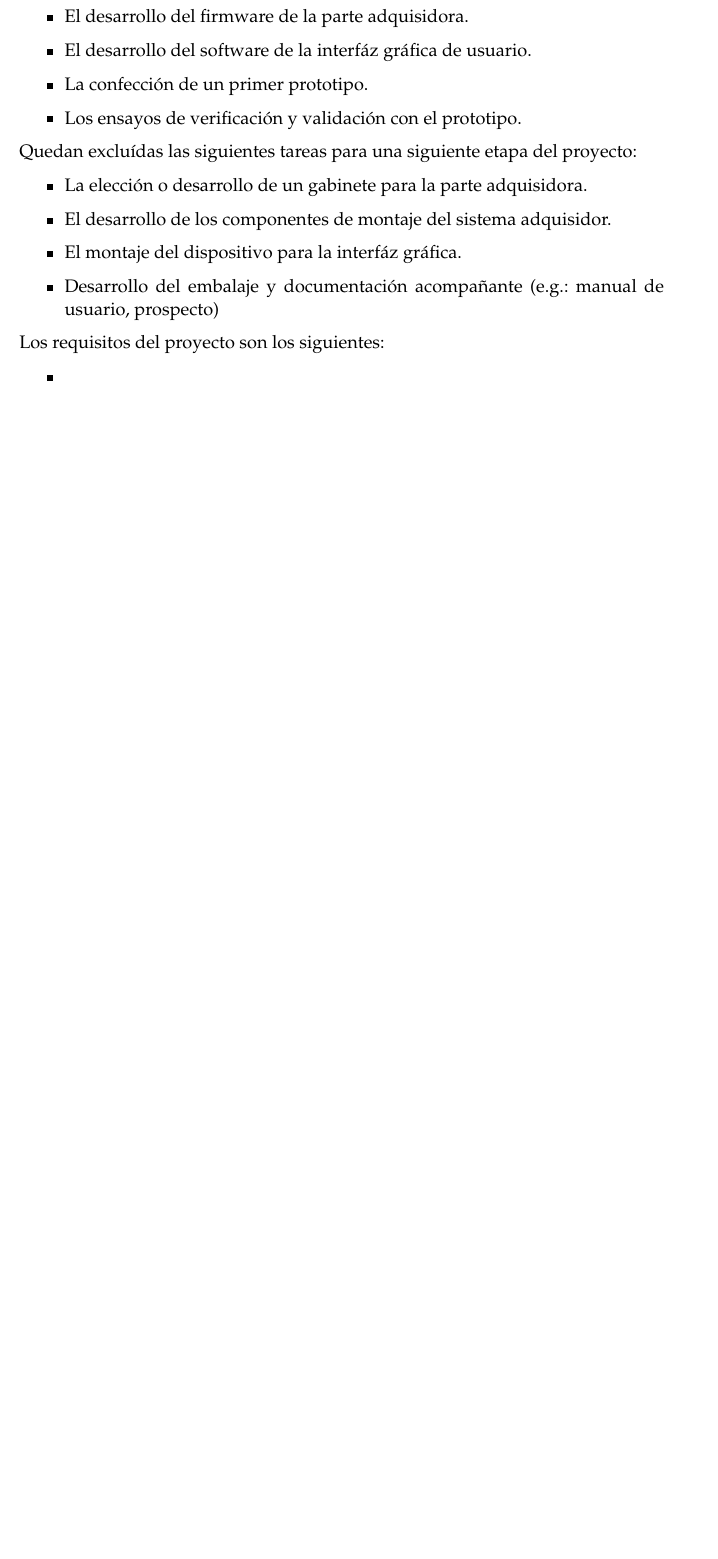
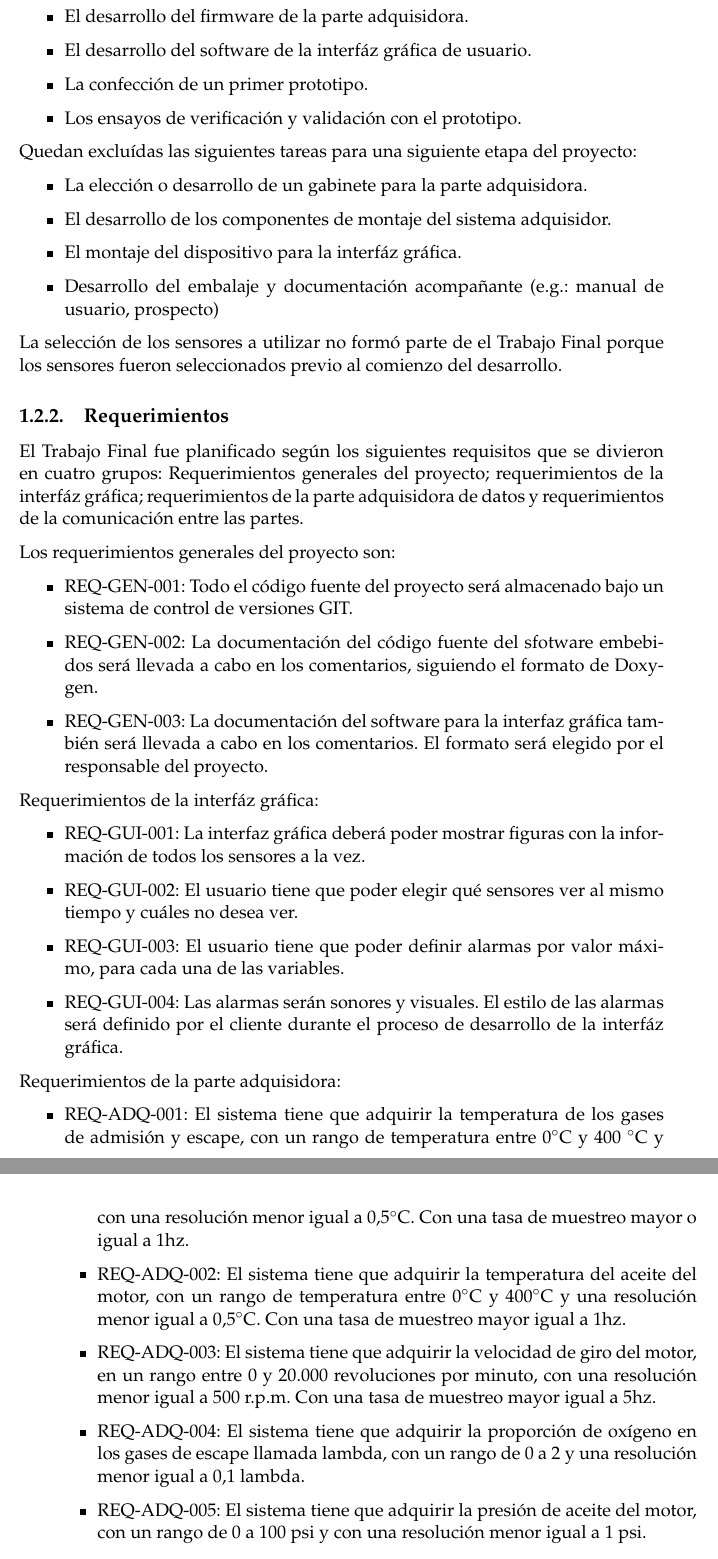
Before and after one commit to mignacio/memoria-final, a LaTeX thesis (memoria.tex, which reads Chapters/Chapter1.tex): part of page 16 of 25 before the commit and two parts of pages 16 and 17 of 25 after it, the two joined at a grey line, cut so that both start at the same text, the shorter picture padded with empty space. Compiled offline with pdfLaTeX.

Commit message:
Version V1.

```diff
--- a/Chapters/Chapter1.tex
+++ b/Chapters/Chapter1.tex
@@ -52,6 +53,31 @@ Quedan excluídas las siguientes tareas para una siguiente etapa del proyecto:
 \item Desarrollo del embalaje y documentación acompañante (e.g.: manual de usuario, prospecto)
 \end{itemize}
 
-Los requisitos del proyecto son los siguientes:
+La selección de los sensores a utilizar no formó parte de el Trabajo Final porque los sensores fueron seleccionados previo al comienzo del desarrollo.
+
+\subsection{Requerimientos}
+El Trabajo Final fue planificado según los siguientes requisitos que se divieron en cuatro grupos: Requerimientos generales del proyecto; requerimientos de la interfáz gráfica; requerimientos de la parte adquisidora de datos y requerimientos de la comunicación entre las partes.
+
+Los requerimientos generales del proyecto son:
 \begin{itemize}
-\item
+\item REQ-GEN-001: Todo el código fuente del proyecto será almacenado bajo un sistema de control de versiones GIT.
+\item REQ-GEN-002: La documentación del código fuente del sfotware embebidos será llevada a cabo en los comentarios, siguiendo el formato de Doxygen.
+\item REQ-GEN-003: La documentación del software para la interfaz gráfica también será llevada a cabo en los comentarios. El formato será elegido por el responsable del proyecto.
+\end{itemize}
+
+Requerimientos de la interfáz gráfica:
+\begin{itemize}
+\item REQ-GUI-001: La interfaz gráfica deberá poder mostrar figuras con la información de todos los sensores a la vez.
+\item REQ-GUI-002: El usuario tiene que poder elegir qué sensores ver al mismo tiempo y cuáles no desea ver.
+\item REQ-GUI-003: El usuario tiene que poder definir alarmas por valor máximo, para cada una de las variables.
+\item REQ-GUI-004: Las alarmas serán sonores y visuales. El estilo de las alarmas será definido por el cliente durante el proceso de desarrollo de la interfáz gráfica.
+\end{itemize}
+
+Requerimientos de la parte adquisidora:
+\begin{itemize}
+\item REQ-ADQ-001: El sistema tiene que adquirir la temperatura de los gases de admisión y escape, con un rango de temperatura entre 0\degree C y 400 \degree C y con una resolución menor igual a 0,5\degree C. Con una tasa de muestreo mayor o igual a 1hz.
+\item REQ-ADQ-002: El sistema tiene que adquirir la temperatura del aceite del motor, con un rango de temperatura entre 0\degree C y 400\degree C y una resolución menor igual a 0,5\degree C. Con una tasa de muestreo mayor igual a 1hz.
+\item REQ-ADQ-003: El sistema tiene que adquirir la velocidad de giro del motor, en un rango entre 0 y 20.000 revoluciones por minuto, con una resolución menor igual a 500 r.p.m. Con una tasa de muestreo mayor igual a 5hz.
+\item REQ-ADQ-004: El sistema tiene que adquirir la proporción de oxígeno en los gases de escape llamada lambda, con un rango de 0 a 2 y una resolución menor igual a 0,1 lambda.
+\item REQ-ADQ-005: El sistema tiene que adquirir la presión de aceite del motor, con un rango de 0 a 100 psi y con una resolución menor igual a 1 psi.
+\item REQ-ADQ-006: El sistema debe comenzar a transmitir a la interfaz gráfica la información obtenida en un tiempo no mayor a 1 segundo transcurrido el proceso de adquisición.
--- a/memoria.tex
+++ b/memoria.tex
@@ -22,7 +22,9 @@ parskip, % Uncomment to add space between paragraphs
 %codirector, % Uncomment to add a codirector to the title page
 headsepline, % Uncomment to get a line under the header
 ]{MastersDoctoralThesis} % The class file specifying the document structure
+
 \usepackage{subcaption}
+\usepackage{gensymb}
 
 
 %----------------------------------------------------------------------------------------
```
Also changed, not shown: Chapters/Chapter1.tex (29 more changed lines).
